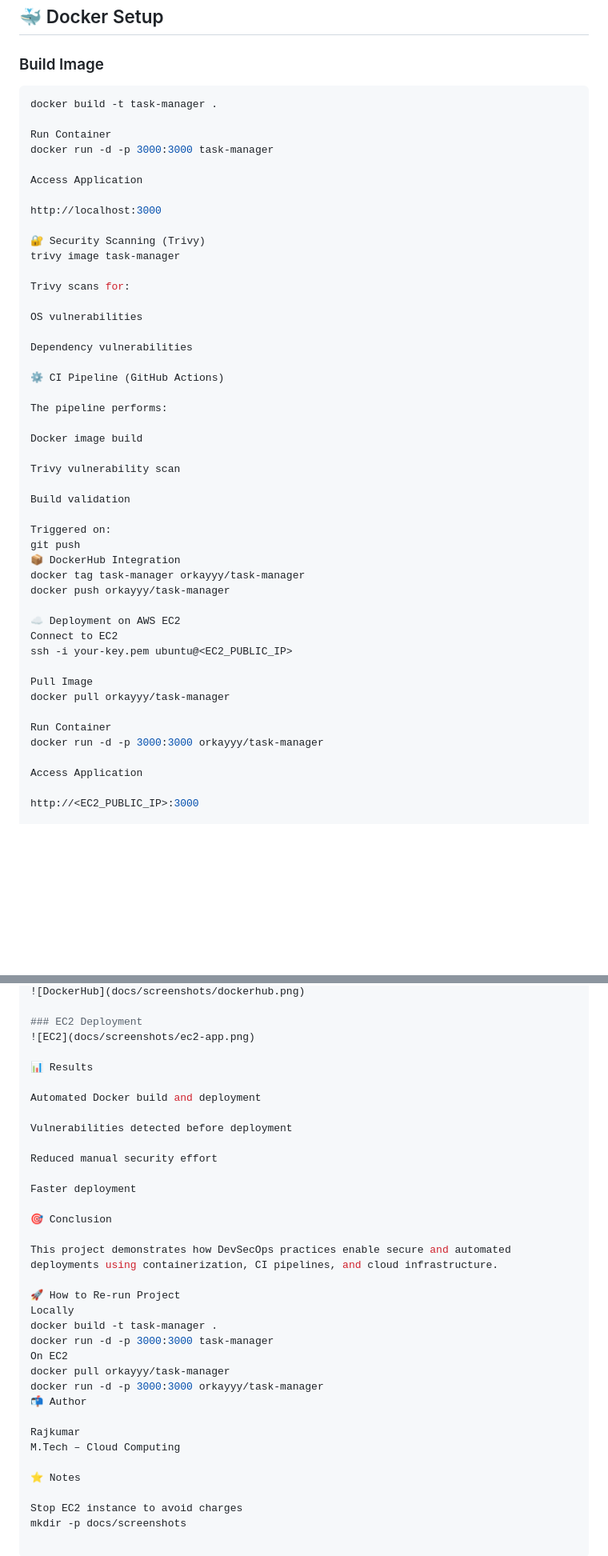
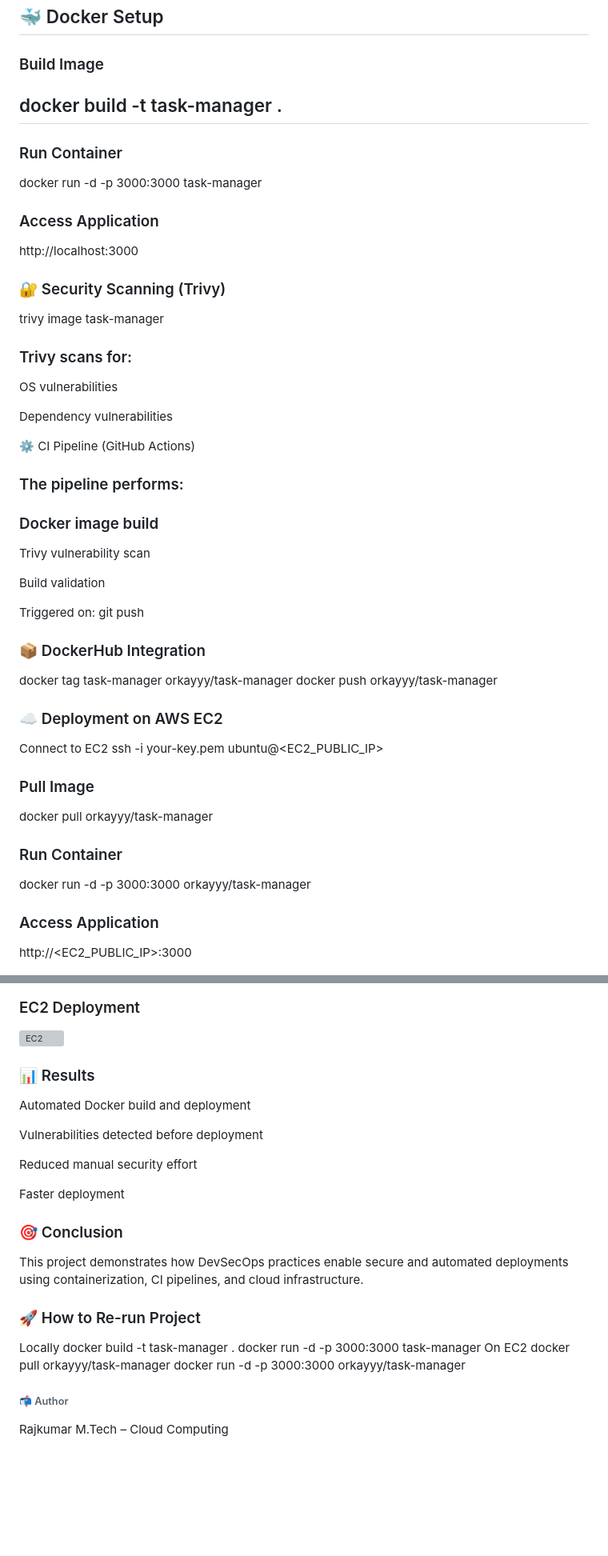
Before and after one commit to rajkumar-m-03/task-manager-devsecops, a Markdown page: README.md, 2 parts joined by grey strips. Shown at 80% size. Rendered like a GitHub page; blank space fills up the shorter version; grey boxes are pictures that could not be loaded.

Commit message:
Added screenshots and documentation

````diff
--- a/README.md
+++ b/README.md
@@ -59,21 +59,20 @@ secure-devops-app/
 ## 🐳 Docker Setup
 
 ### Build Image
+docker build -t task-manager .
+---
 
-```bash
-docker build -t task-manager .
-
-Run Container
+### Run Container
 docker run -d -p 3000:3000 task-manager
 
-Access Application
+### Access Application
 
 http://localhost:3000
 
-🔐 Security Scanning (Trivy)
+### 🔐 Security Scanning (Trivy)
 trivy image task-manager
 
-Trivy scans for:
+### Trivy scans for:
 
 OS vulnerabilities
 
@@ -81,9 +80,9 @@ Dependency vulnerabilities
 
 ⚙️ CI Pipeline (GitHub Actions)
 
-The pipeline performs:
+### The pipeline performs:
 
-Docker image build
+### Docker image build
 
 Trivy vulnerability scan
 
@@ -91,21 +90,21 @@ Build validation
 
 Triggered on:
 git push
-📦 DockerHub Integration
+### 📦 DockerHub Integration
 docker tag task-manager orkayyy/task-manager
 docker push orkayyy/task-manager
 
-☁️ Deployment on AWS EC2
+### ☁️ Deployment on AWS EC2
 Connect to EC2
 ssh -i your-key.pem ubuntu@<EC2_PUBLIC_IP>
 
-Pull Image
+### Pull Image
 docker pull orkayyy/task-manager
 
-Run Container
+### Run Container
 docker run -d -p 3000:3000 orkayyy/task-manager
 
-Access Application
+### Access Application
 
 http://<EC2_PUBLIC_IP>:3000
 
@@ -138,7 +137,7 @@ http://<EC2_PUBLIC_IP>:3000
 ### EC2 Deployment
 ![EC2](docs/screenshots/ec2-app.png)
 
-📊 Results
+### 📊 Results
 
 Automated Docker build and deployment
 
@@ -148,23 +147,19 @@ Reduced manual security effort
 
 Faster deployment
 
-🎯 Conclusion
+### 🎯 Conclusion
 
 This project demonstrates how DevSecOps practices enable secure and automated deployments using containerization, CI pipelines, and cloud infrastructure.
 
-🚀 How to Re-run Project
+### 🚀 How to Re-run Project
 Locally
 docker build -t task-manager .
 docker run -d -p 3000:3000 task-manager
 On EC2
 docker pull orkayyy/task-manager
 docker run -d -p 3000:3000 orkayyy/task-manager
-📬 Author
+
+###### 📬 Author
 
 Rajkumar
 M.Tech – Cloud Computing
-
-⭐ Notes
-
-Stop EC2 instance to avoid charges
-mkdir -p docs/screenshots
````
